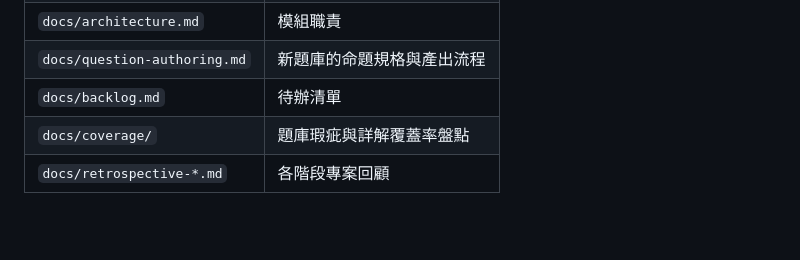
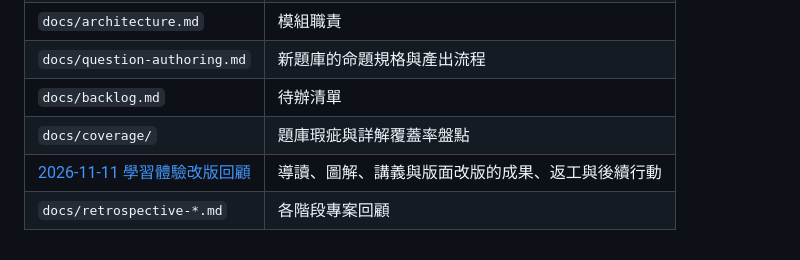
Before and after one commit to kuochenfu/ipas-aiap-cert, a Markdown page: README.md, the part around the change. Rendered like a GitHub page; blank space fills up the shorter version.

Commit message:
docs: record November 11 learning experience retrospective

```diff
--- a/README.md
+++ b/README.md
@@ -102,4 +102,5 @@ docs/raw/*.pdf  →  (pdftotext)  →  docs/markdown/*.md  →  npm run parse:pa
 | `docs/question-authoring.md` | 新題庫的命題規格與產出流程 |
 | `docs/backlog.md` | 待辦清單 |
 | `docs/coverage/` | 題庫瑕疵與詳解覆蓋率盤點 |
+| [2026-11-11 學習體驗改版回顧](docs/retrospective-2026-11-11-learning-experience.md) | 導讀、圖解、講義與版面改版的成果、返工與後續行動 |
 | `docs/retrospective-*.md` | 各階段專案回顧 |
```
Also changed, not shown: AGENTS.md (+1 -1 lines), docs/retrospective-2026-11-11-learning-experience.md (added, +108 -0 lines).
